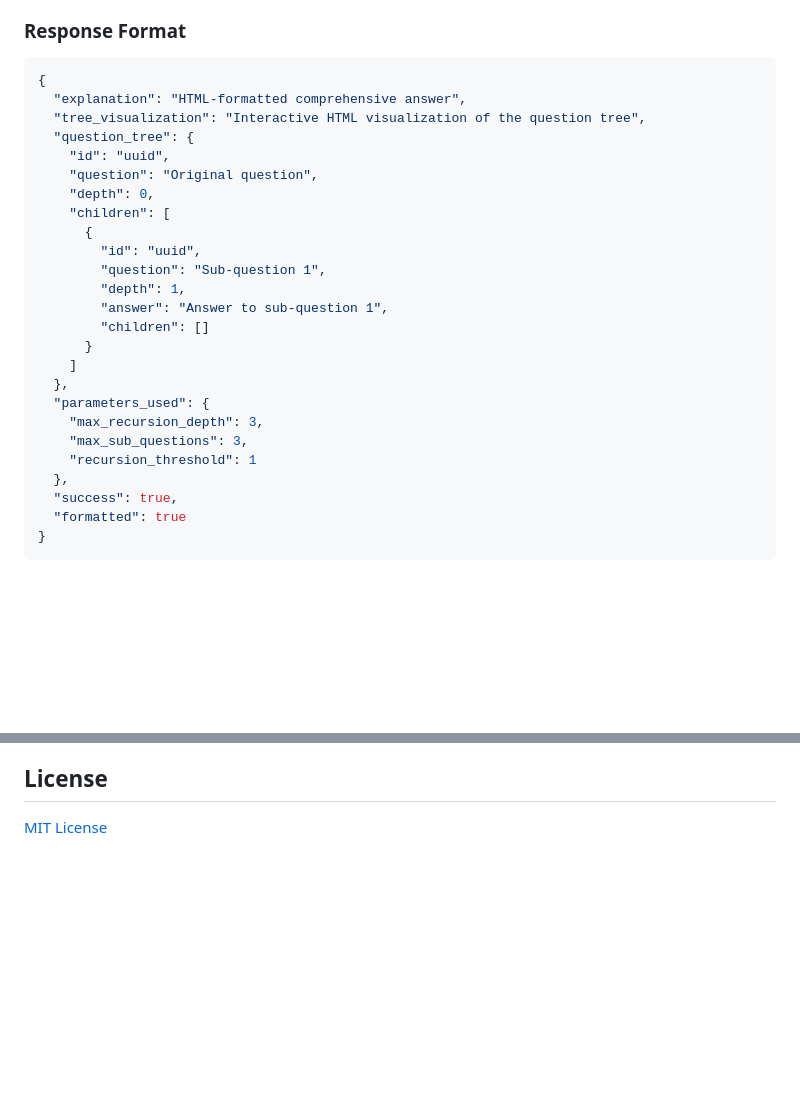
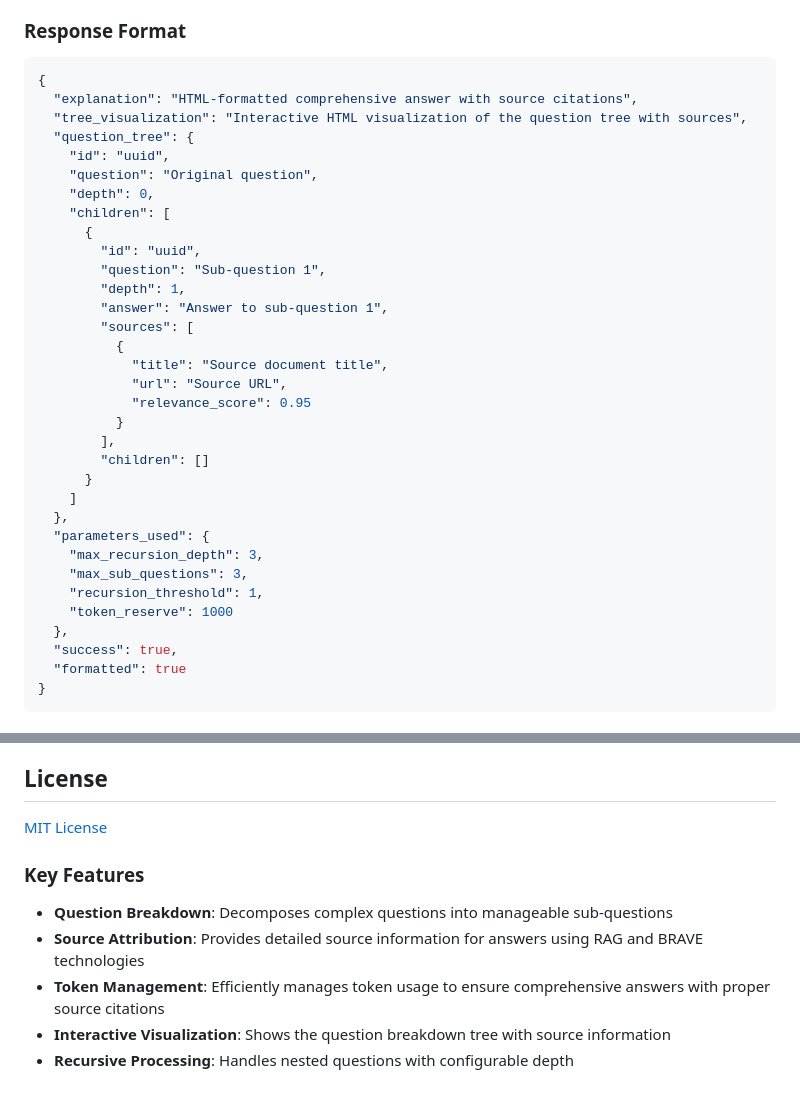
Before and after one commit to jam3gw/deep-research-assistant, a Markdown page: README.md, 2 parts joined by grey strips. GitHub-like rendering; blank space fills up the shorter version.

Commit message:
docs: update README with source attribution and token management features

````diff
--- a/README.md
+++ b/README.md
@@ -160,8 +160,8 @@ npm run destroy:all    # Remove all environments
 
 ```json
 {
-  "explanation": "HTML-formatted comprehensive answer",
-  "tree_visualization": "Interactive HTML visualization of the question tree",
+  "explanation": "HTML-formatted comprehensive answer with source citations",
+  "tree_visualization": "Interactive HTML visualization of the question tree with sources",
   "question_tree": {
     "id": "uuid",
     "question": "Original question",
@@ -172,6 +172,13 @@ npm run destroy:all    # Remove all environments
         "question": "Sub-question 1",
         "depth": 1,
         "answer": "Answer to sub-question 1",
+        "sources": [
+          {
+            "title": "Source document title",
+            "url": "Source URL",
+            "relevance_score": 0.95
+          }
+        ],
         "children": []
       }
     ]
@@ -179,7 +186,8 @@ npm run destroy:all    # Remove all environments
   "parameters_used": {
     "max_recursion_depth": 3,
     "max_sub_questions": 3,
-    "recursion_threshold": 1
+    "recursion_threshold": 1,
+    "token_reserve": 1000
   },
   "success": true,
   "formatted": true
@@ -196,3 +204,11 @@ npm run destroy:all    # Remove all environments
 ## License
 
 [MIT License](LICENSE)
+
+### Key Features
+
+- **Question Breakdown**: Decomposes complex questions into manageable sub-questions
+- **Source Attribution**: Provides detailed source information for answers using RAG and BRAVE technologies
+- **Token Management**: Efficiently manages token usage to ensure comprehensive answers with proper source citations
+- **Interactive Visualization**: Shows the question breakdown tree with source information
+- **Recursive Processing**: Handles nested questions with configurable depth
````
